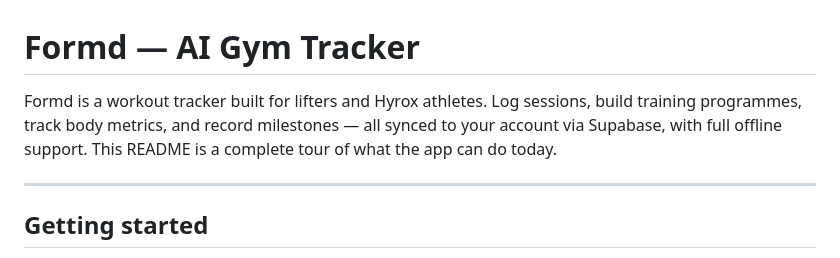
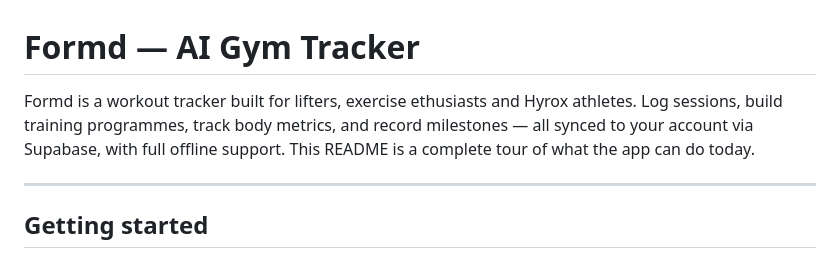
Before and after one commit to buildinpublic26/formd-app, a Markdown page: README.md, the part around the change. Rendered like a GitHub page.

```diff
--- a/README.md
+++ b/README.md
@@ -1,6 +1,6 @@
 # Formd — AI Gym Tracker
 
-Formd is a workout tracker built for lifters and Hyrox athletes. Log sessions, build training programmes, track body metrics, and record milestones — all synced to your account via Supabase, with full offline support. This README is a complete tour of what the app can do today.
+Formd is a workout tracker built for lifters, exercise ethusiasts and Hyrox athletes. Log sessions, build training programmes, track body metrics, and record milestones — all synced to your account via Supabase, with full offline support. This README is a complete tour of what the app can do today.
 
 ---
 
```
